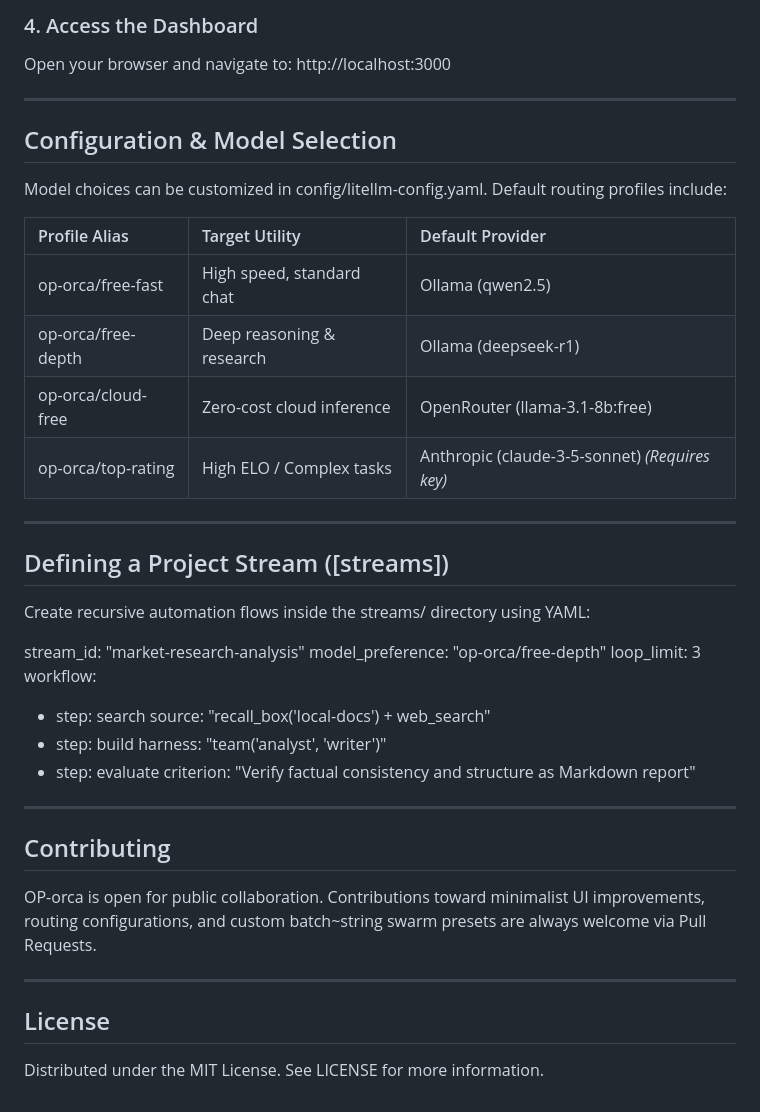
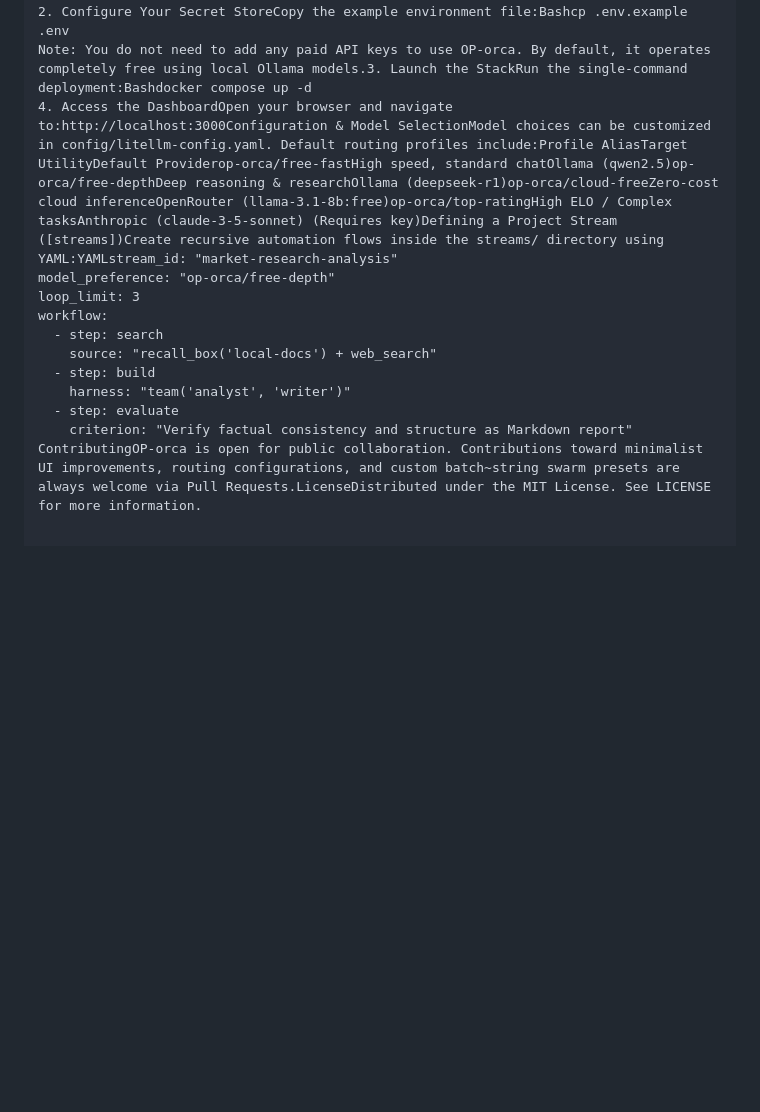
Before and after one commit to bzenny/OP-Orca, a Markdown page: README.md, the part around one of its changes. GitHub-like rendering; blank space fills up the shorter version.

```diff
--- a/README.md
+++ b/README.md
@@ -95,28 +66,6 @@ docker compose up -d
-### 4. Access the Dashboard
-
-Open your browser and navigate to:
-http://localhost:3000
-
----
-
-## Configuration & Model Selection
-
-Model choices can be customized in config/litellm-config.yaml. Default routing profiles include:
-
-| Profile Alias | Target Utility | Default Provider |
-| :--- | :--- | :--- |
-| op-orca/free-fast | High speed, standard chat | Ollama (qwen2.5) |
-| op-orca/free-depth | Deep reasoning & research | Ollama (deepseek-r1) |
-| op-orca/cloud-free | Zero-cost cloud inference | OpenRouter (llama-3.1-8b:free) |
-| op-orca/top-rating | High ELO / Complex tasks | Anthropic (claude-3-5-sonnet) *(Requires key)* |
-
----
-
-## Defining a Project Stream ([streams])
-
-Create recursive automation flows inside the streams/ directory using YAML:
-
-stream_id: "market-research-analysis"
+2. Configure Your Secret StoreCopy the example environment file:Bashcp .env.example .env
+Note: You do not need to add any paid API keys to use OP-orca. By default, it operates completely free using local Ollama models.3. Launch the StackRun the single-command deployment:Bashdocker compose up -d
+4. Access the DashboardOpen your browser and navigate to:http://localhost:3000Configuration & Model SelectionModel choices can be customized in config/litellm-config.yaml. Default routing profiles include:Profile AliasTarget UtilityDefault Providerop-orca/free-fastHigh speed, standard chatOllama (qwen2.5)op-orca/free-depthDeep reasoning & researchOllama (deepseek-r1)op-orca/cloud-freeZero-cost cloud inferenceOpenRouter (llama-3.1-8b:free)op-orca/top-ratingHigh ELO / Complex tasksAnthropic (claude-3-5-sonnet) (Requires key)Defining a Project Stream ([streams])Create recursive automation flows inside the streams/ directory using YAML:YAMLstream_id: "market-research-analysis"
 model_preference: "op-orca/free-depth"
 loop_limit: 3
 workflow:
@@ -126,15 +75,4 @@ workflow:
     harness: "team('analyst', 'writer')"
   - step: evaluate
     criterion: "Verify factual consistency and structure as Markdown report"
-
----
-
-## Contributing
-
-OP-orca is open for public collaboration. Contributions toward minimalist UI improvements, routing configurations, and custom batch~string swarm presets are always welcome via Pull Requests.
-
----
-
-## License
-
-Distributed under the MIT License. See LICENSE for more information.
+ContributingOP-orca is open for public collaboration. Contributions toward minimalist UI improvements, routing configurations, and custom batch~string swarm presets are always welcome via Pull Requests.LicenseDistributed under the MIT License. See LICENSE for more information.
```
Also changed, not shown: other parts of README.md (+6 -35 lines).
